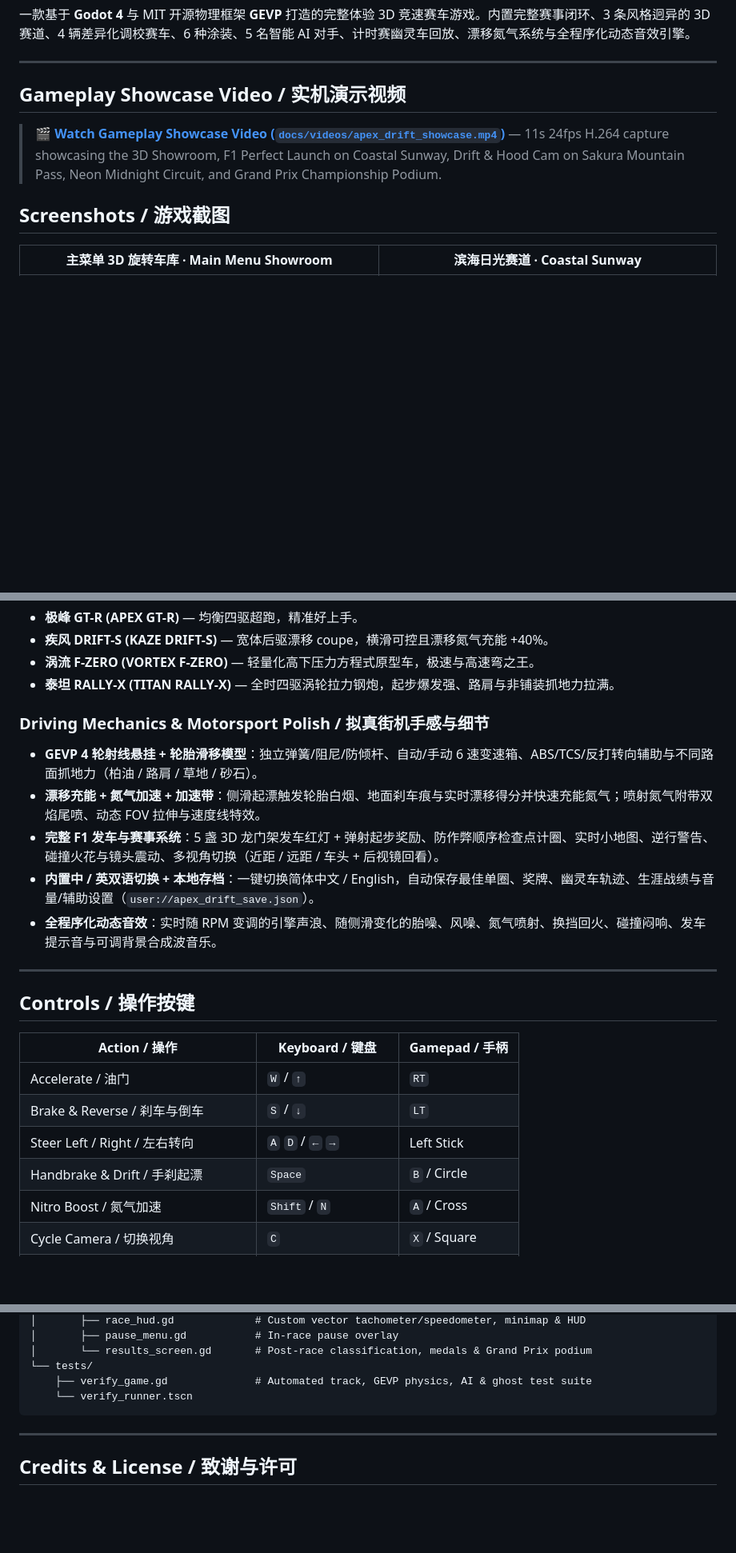
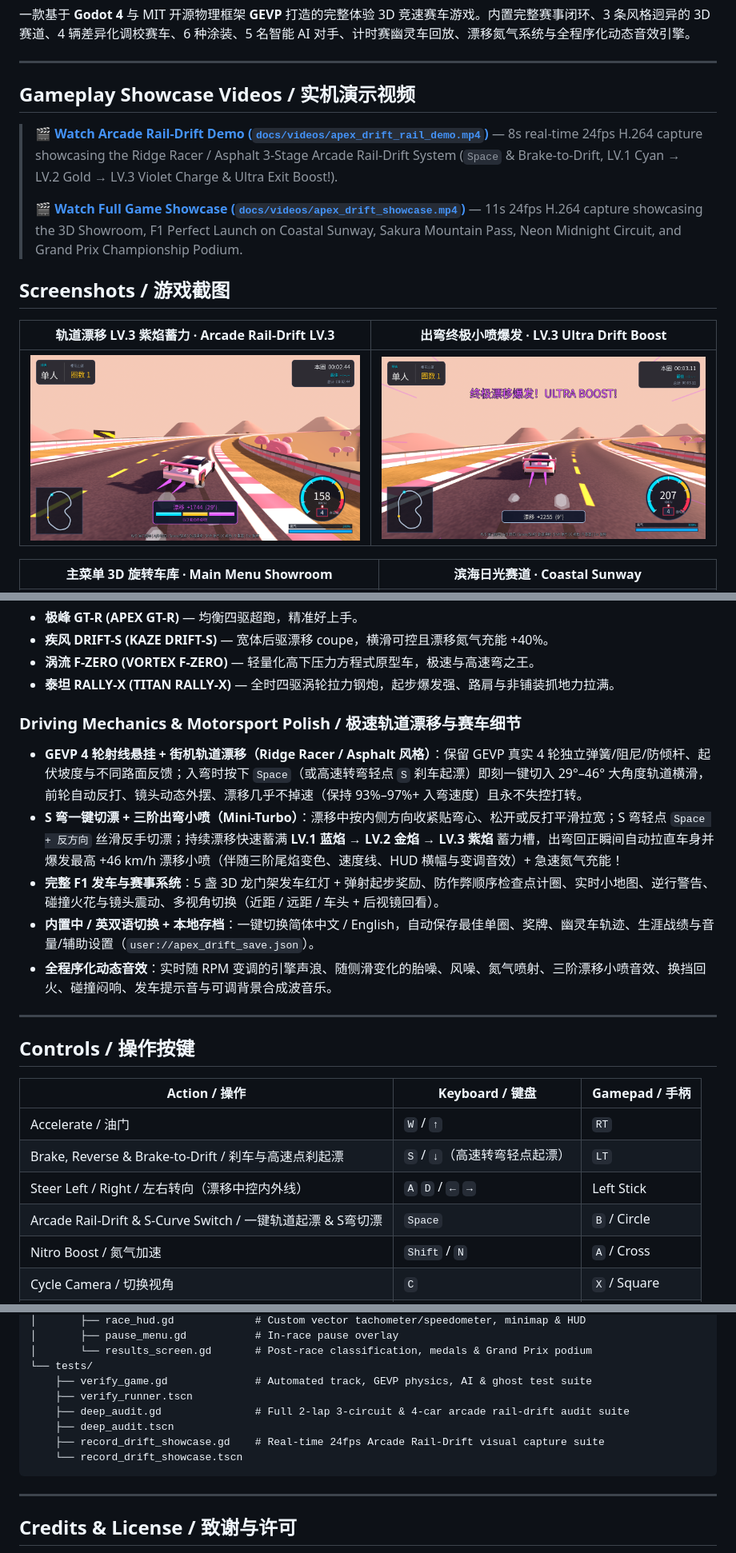
Before and after one commit to zhouyuzhouyu/apex-drift-godot, a Markdown page: README.md, 3 parts joined by grey strips. Shown at 80% size. Rendered like a GitHub page; pictures changed too: docs/screenshots/rail_drift_boost.png (added), docs/screenshots/rail_drift_lv3.png (added); blank space fills up the shorter version.

Commit message:
feat(drift): implement Ridge Racer / Asphalt 3-stage Arcade Rail-Drift system
- Add arcade_drift_override hook in GEVP Vehicle & Wheel to preserve real 4-wheel suspension while enabling deterministic rail-arc corner carving
- Implement 3-stage Arcade Rail-Drift in RaceCar: Space & Brake-to-Drift entry, curvature-calibrated corner carving (R=26m..900m) with smoothed keyboard modulation, near-zero speed loss (93-97%+ retention), active upright roll-lock, continuous guardrail wall-glide, S-curve instant chain-switch, visual front-wheel counter-steering, and clean laser-straightening exit
- Add 3-tier Exit Mini-Turbo system (LV.1 Cyan / LV.2 Gold / LV.3 Violet) with tier-colored exhaust flames, pitch-scaled drift_boost SFX, speedlines, and HUD banners
- Upgrade ChaseCamera with outside-corner drift swing, travel-arc heading tracking, and tiered Exit Boost FOV punch
- Upgrade RaceHUD with auto-sizing 3-segment Drift Charge Gauge and tier badges
- Harden double-layer inward guardrail collision walls in TrackBuilder to eliminate high-speed tunneling
- Expand deep_audit.gd to verify all 4 cars' rail-drift metrics, Brake-to-Drift, and S-curve switching; add 24fps live rail-drift demo video & screenshots

````diff
--- a/README.md
+++ b/README.md
@@ -6,11 +6,17 @@ A complete 3D arcade-simcade racing game built with **Godot 4.4+** (GL Compatibi
 
 ---
 
-## Gameplay Showcase Video / 实机演示视频
+## Gameplay Showcase Videos / 实机演示视频
 
-> 🎬 **[Watch Gameplay Showcase Video (`docs/videos/apex_drift_showcase.mp4`)](docs/videos/apex_drift_showcase.mp4)** — 11s 24fps H.264 capture showcasing the 3D Showroom, F1 Perfect Launch on Coastal Sunway, Drift & Hood Cam on Sakura Mountain Pass, Neon Midnight Circuit, and Grand Prix Championship Podium.
+> 🎬 **[Watch Arcade Rail-Drift Demo (`docs/videos/apex_drift_rail_demo.mp4`)](docs/videos/apex_drift_rail_demo.mp4)** — 8s real-time 24fps H.264 capture showcasing the Ridge Racer / Asphalt 3-Stage Arcade Rail-Drift System (`Space` & Brake-to-Drift, LV.1 Cyan → LV.2 Gold → LV.3 Violet Charge & Ultra Exit Boost!).
+>
+> 🎬 **[Watch Full Game Showcase (`docs/videos/apex_drift_showcase.mp4`)](docs/videos/apex_drift_showcase.mp4)** — 11s 24fps H.264 capture showcasing the 3D Showroom, F1 Perfect Launch on Coastal Sunway, Sakura Mountain Pass, Neon Midnight Circuit, and Grand Prix Championship Podium.
 
 ## Screenshots / 游戏截图
+
+| 轨道漂移 LV.3 紫焰蓄力 · Arcade Rail-Drift LV.3 | 出弯终极小喷爆发 · LV.3 Ultra Drift Boost |
+|---|---|
+| ![Arcade Rail-Drift LV.3](docs/screenshots/rail_drift_lv3.png) | ![LV.3 Ultra Drift Boost](docs/screenshots/rail_drift_boost.png) |
 
 | 主菜单 3D 旋转车库 · Main Menu Showroom | 滨海日光赛道 · Coastal Sunway |
 |---|---|
@@ -45,12 +51,12 @@ A complete 3D arcade-simcade racing game built with **Godot 4.4+** (GL Compatibi
 - **涡流 F-ZERO (VORTEX F-ZERO)** — 轻量化高下压力方程式原型车，极速与高速弯之王。
 - **泰坦 RALLY-X (TITAN RALLY-X)** — 全时四驱涡轮拉力钢炮，起步爆发强、路肩与非铺装抓地力拉满。
 
-### Driving Mechanics & Motorsport Polish / 拟真街机手感与细节
-- **GEVP 4 轮射线悬挂 + 轮胎滑移模型**：独立弹簧/阻尼/防倾杆、自动/手动 6 速变速箱、ABS/TCS/反打转向辅助与不同路面抓地力（柏油 / 路肩 / 草地 / 砂石）。
-- **漂移充能 + 氮气加速 + 加速带**：侧滑起漂触发轮胎白烟、地面刹车痕与实时漂移得分并快速充能氮气；喷射氮气附带双焰尾喷、动态 FOV 拉伸与速度线特效。
+### Driving Mechanics & Motorsport Polish / 极速轨道漂移与赛车细节
+- **GEVP 4 轮射线悬挂 + 街机轨道漂移（Ridge Racer / Asphalt 风格）**：保留 GEVP 真实 4 轮独立弹簧/阻尼/防倾杆、起伏坡度与不同路面反馈；入弯时按下 `Space`（或高速转弯轻点 `S` 刹车起漂）即刻一键切入 29°–46° 大角度轨道横滑，前轮自动反打、镜头动态外摆、漂移几乎不掉速（保持 93%–97%+ 入弯速度）且永不失控打转。
+- **S 弯一键切漂 + 三阶出弯小喷（Mini-Turbo）**：漂移中按内侧方向收紧贴弯心、松开或反打平滑拉宽；S 弯轻点 `Space + 反方向` 丝滑反手切漂；持续漂移快速蓄满 **LV.1 蓝焰 → LV.2 金焰 → LV.3 紫焰** 蓄力槽，出弯回正瞬间自动拉直车身并爆发最高 +46 km/h 漂移小喷（伴随三阶尾焰变色、速度线、HUD 横幅与变调音效）+ 急速氮气充能！
 - **完整 F1 发车与赛事系统**：5 盏 3D 龙门架发车红灯 + 弹射起步奖励、防作弊顺序检查点计圈、实时小地图、逆行警告、碰撞火花与镜头震动、多视角切换（近距 / 远距 / 车头 + 后视镜回看）。
 - **内置中 / 英双语切换 + 本地存档**：一键切换简体中文 / English，自动保存最佳单圈、奖牌、幽灵车轨迹、生涯战绩与音量/辅助设置（`user://apex_drift_save.json`）。
-- **全程序化动态音效**：实时随 RPM 变调的引擎声浪、随侧滑变化的胎噪、风噪、氮气喷射、换挡回火、碰撞闷响、发车提示音与可调背景合成波音乐。
+- **全程序化动态音效**：实时随 RPM 变调的引擎声浪、随侧滑变化的胎噪、风噪、氮气喷射、三阶漂移小喷音效、换挡回火、碰撞闷响、发车提示音与可调背景合成波音乐。
 
 ---
 
@@ -59,9 +65,9 @@ A complete 3D arcade-simcade racing game built with **Godot 4.4+** (GL Compatibi
 | Action / 操作 | Keyboard / 键盘 | Gamepad / 手柄 |
 |---|---|---|
 | Accelerate / 油门 | `W` / `↑` | `RT` |
-| Brake & Reverse / 刹车与倒车 | `S` / `↓` | `LT` |
-| Steer Left / Right / 左右转向 | `A` `D` / `←` `→` | Left Stick |
-| Handbrake & Drift / 手刹起漂 | `Space` | `B` / Circle |
+| Brake, Reverse & Brake-to-Drift / 刹车与高速点刹起漂 | `S` / `↓`（高速转弯轻点起漂） | `LT` |
+| Steer Left / Right / 左右转向（漂移中控内外线） | `A` `D` / `←` `→` | Left Stick |
+| Arcade Rail-Drift & S-Curve Switch / 一键轨道起漂 & S弯切漂 | `Space` | `B` / Circle |
 | Nitro Boost / 氮气加速 | `Shift` / `N` | `A` / Cross |
 | Cycle Camera / 切换视角 | `C` | `X` / Square |
 | Look Back / 后视回看 | `B` / `V` | — |
@@ -125,7 +131,11 @@ apex-drift-godot/
 │       └── results_screen.gd       # Post-race classification, medals & Grand Prix podium
 └── tests/
     ├── verify_game.gd              # Automated track, GEVP physics, AI & ghost test suite
-    └── verify_runner.tscn
+    ├── verify_runner.tscn
+    ├── deep_audit.gd               # Full 2-lap 3-circuit & 4-car arcade rail-drift audit suite
+    ├── deep_audit.tscn
+    ├── record_drift_showcase.gd    # Real-time 24fps Arcade Rail-Drift visual capture suite
+    └── record_drift_showcase.tscn
 ```
 
 ---
````
Also changed, not shown: 17 other files.
